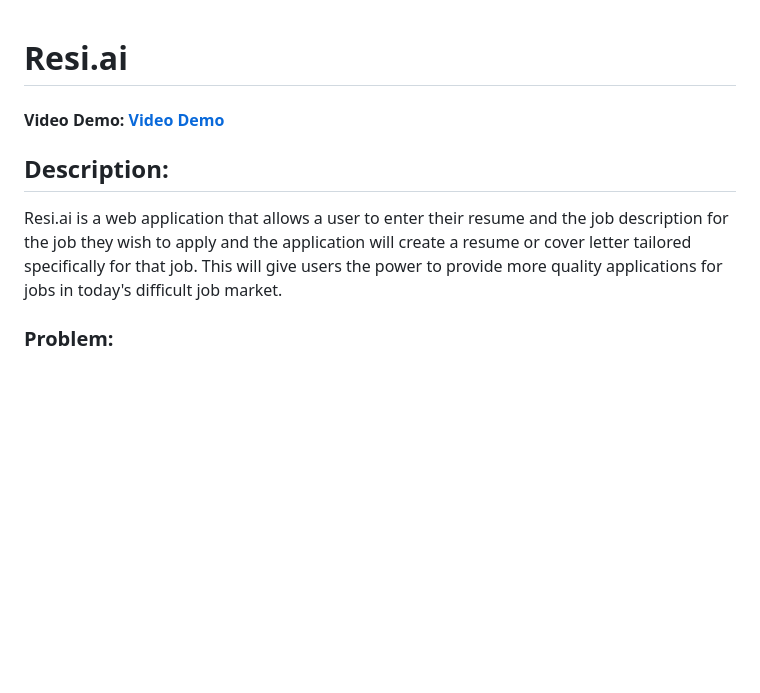
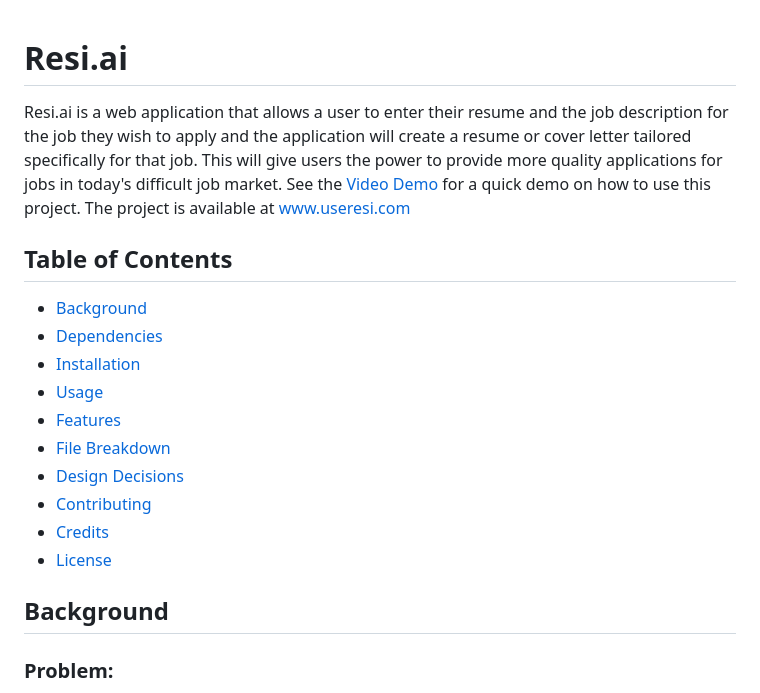
Before and after one commit to jadonvanyo/resi.ai, a Markdown page: README.md, the part around one of its changes. Drawn GitHub-style; blank space fills up the shorter version.

```diff
--- a/README.md
+++ b/README.md
@@ -1,8 +1,20 @@
 # Resi.ai
-#### Video Demo: [Video Demo](https://youtu.be/K7PYrwhXaPg)
-## Description:
-Resi.ai is a web application that allows a user to enter their resume and the job description for the job they wish to apply and the application will create a resume or cover letter tailored specifically for that job. This will give users the power to provide more quality applications for jobs in today's difficult job market.
 
+Resi.ai is a web application that allows a user to enter their resume and the job description for the job they wish to apply and the application will create a resume or cover letter tailored specifically for that job. This will give users the power to provide more quality applications for jobs in today's difficult job market. See the [Video Demo](https://youtu.be/K7PYrwhXaPg) for a quick demo on how to use this project. The project is available at [www.useresi.com](https://www.useresi.com/register)
+
+## Table of Contents
+- [Background](#background)
+- [Dependencies](#dependencies)
+- [Installation](#installation)
+- [Usage](#usage)
+- [Features](#features)
+- [File Breakdown](#file-breakdown)
+- [Design Decisions](#design-decisions)
+- [Contributing](#contributing)
+- [Credits](#credits)
+- [License](#license)
+
+## Background
 ### Problem:
 Applying for jobs has gotten noticeably more difficult over the past few years. More companies are using advanced AI technologies to quickly screen candidates for potential job openings, and job boards like Indeed and LinkedIn make it trivially easy to post a new job opening to thousands of people in seconds. Applying for a job now feels like a question of quantity rather than quality.
 
```
Also changed, not shown: other parts of README.md (+105 -3 lines).
